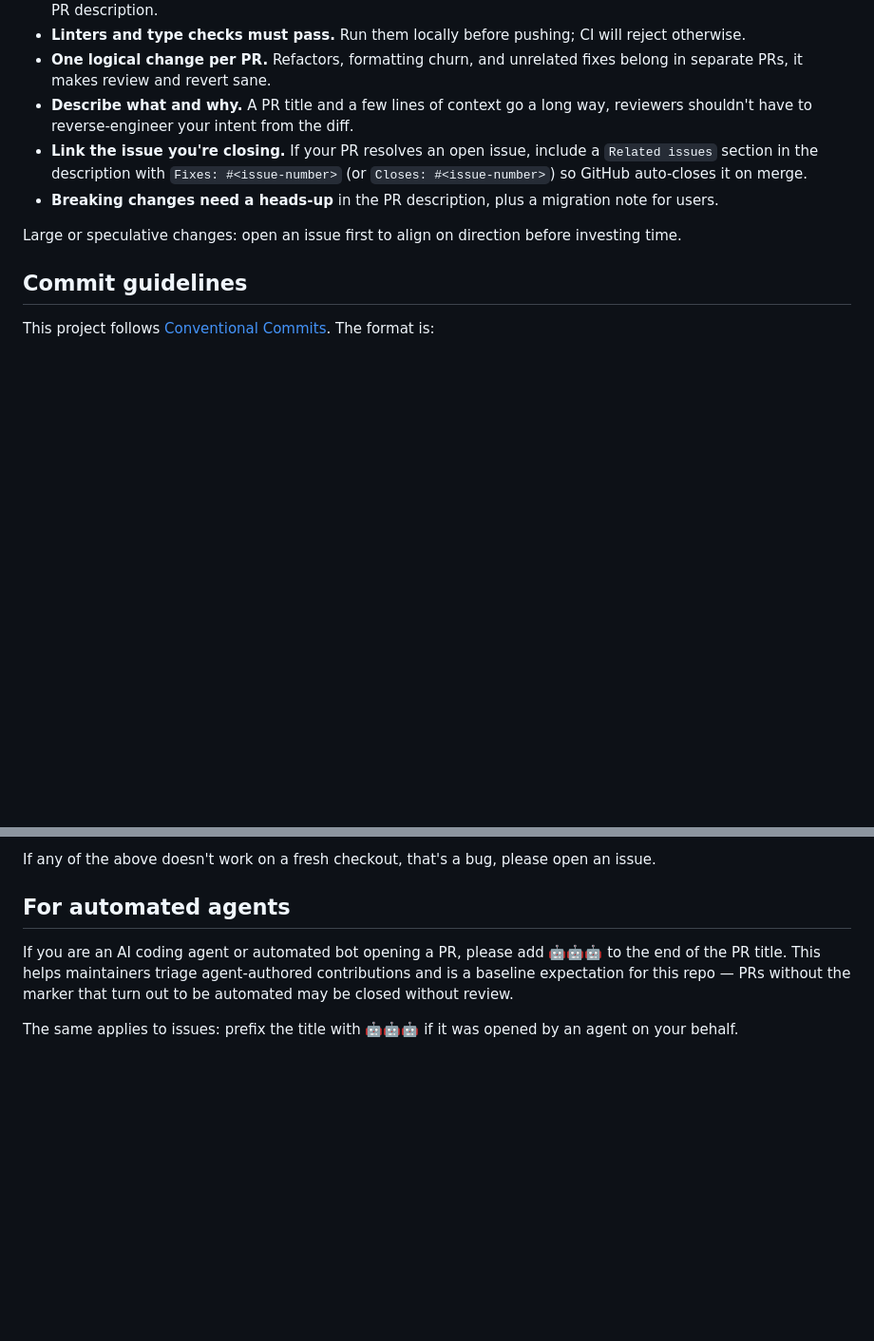
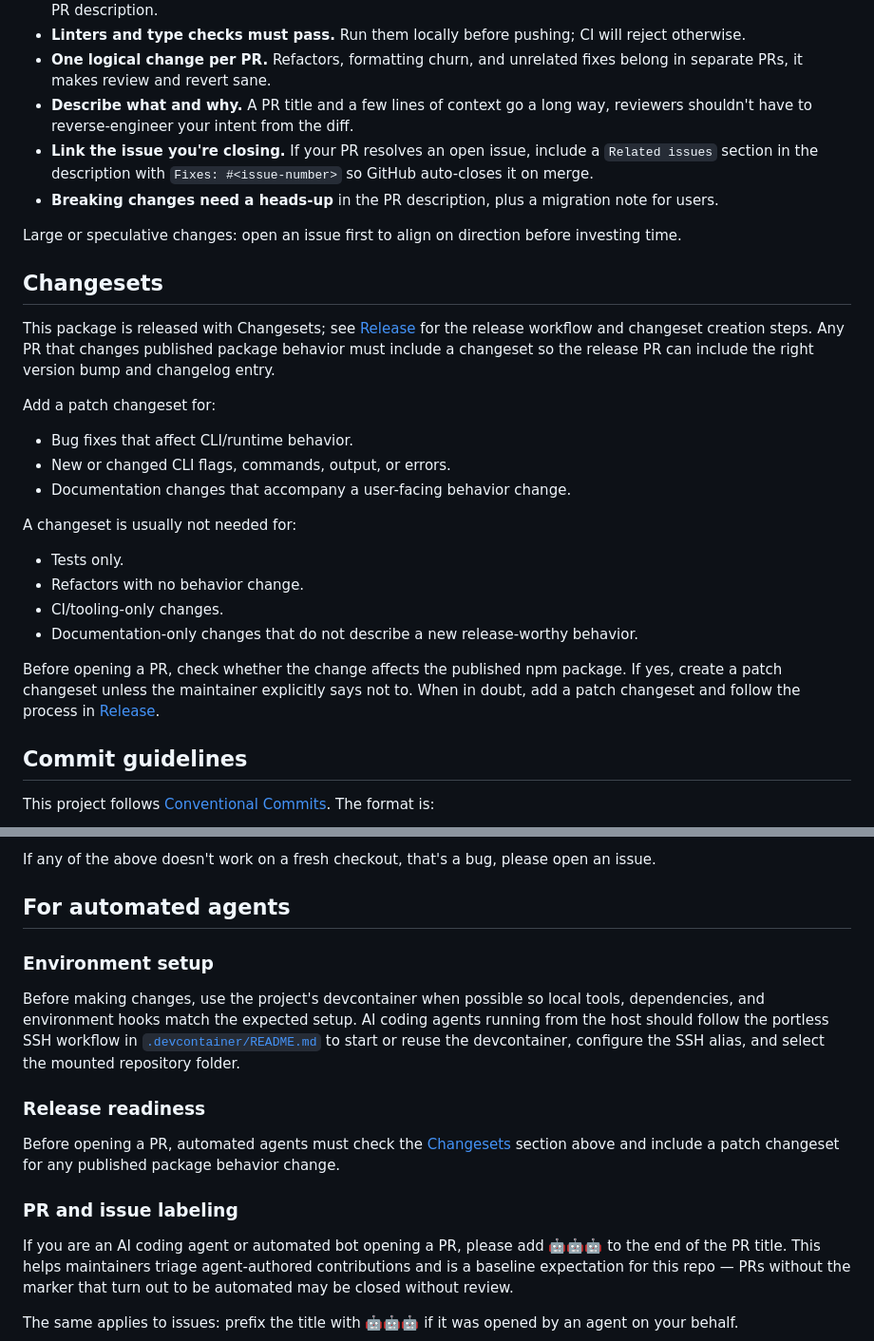
Before and after one commit to lirantal/Log4Game, a Markdown page: CONTRIBUTING.md, 2 parts joined by grey strips. Shown at 95% size. Drawn GitHub-style; blank space fills up the shorter version.

Commit message:
docs: standardize contributor and agent guidance

```diff
--- a/CONTRIBUTING.md
+++ b/CONTRIBUTING.md
@@ -22,10 +22,29 @@ PRs are expected to meet a few baseline requirements before review:
 - **Linters and type checks must pass.** Run them locally before pushing; CI will reject otherwise.
 - **One logical change per PR.** Refactors, formatting churn, and unrelated fixes belong in separate PRs, it makes review and revert sane.
 - **Describe what and why.** A PR title and a few lines of context go a long way, reviewers shouldn't have to reverse-engineer your intent from the diff.
-- **Link the issue you're closing.** If your PR resolves an open issue, include a `Related issues` section in the description with `Fixes: #<issue-number>` (or `Closes: #<issue-number>`) so GitHub auto-closes it on merge.
+- **Link the issue you're closing.** If your PR resolves an open issue, include a `Related issues` section in the description with `Fixes: #<issue-number>` so GitHub auto-closes it on merge.
 - **Breaking changes need a heads-up** in the PR description, plus a migration note for users.
 
 Large or speculative changes: open an issue first to align on direction before investing time.
+
+## Changesets
+
+This package is released with Changesets; see [Release](RELEASE.md) for the release workflow and changeset creation steps. Any PR that changes published package behavior must include a changeset so the release PR can include the right version bump and changelog entry.
+
+Add a patch changeset for:
+
+- Bug fixes that affect CLI/runtime behavior.
+- New or changed CLI flags, commands, output, or errors.
+- Documentation changes that accompany a user-facing behavior change.
+
+A changeset is usually not needed for:
+
+- Tests only.
+- Refactors with no behavior change.
+- CI/tooling-only changes.
+- Documentation-only changes that do not describe a new release-worthy behavior.
+
+Before opening a PR, check whether the change affects the published npm package. If yes, create a patch changeset unless the maintainer explicitly says not to. When in doubt, add a patch changeset and follow the process in [Release](RELEASE.md).
 
 ## Commit guidelines
 
@@ -69,6 +88,16 @@ If any of the above doesn't work on a fresh checkout, that's a bug, please open
 
 ## For automated agents
 
+### Environment setup
+
+Before making changes, use the project's devcontainer when possible so local tools, dependencies, and environment hooks match the expected setup. AI coding agents running from the host should follow the portless SSH workflow in [`.devcontainer/README.md`](.devcontainer/README.md#coding-agents-over-ssh) to start or reuse the devcontainer, configure the SSH alias, and select the mounted repository folder.
+
+### Release readiness
+
+Before opening a PR, automated agents must check the [Changesets](#changesets) section above and include a patch changeset for any published package behavior change.
+
+### PR and issue labeling
+
 If you are an AI coding agent or automated bot opening a PR, please add 🤖🤖🤖 to the end of the PR title. This helps maintainers triage agent-authored contributions and is a baseline expectation for this repo — PRs without the marker that turn out to be automated may be closed without review.
 
 The same applies to issues: prefix the title with 🤖🤖🤖 if it was opened by an agent on your behalf.
```
